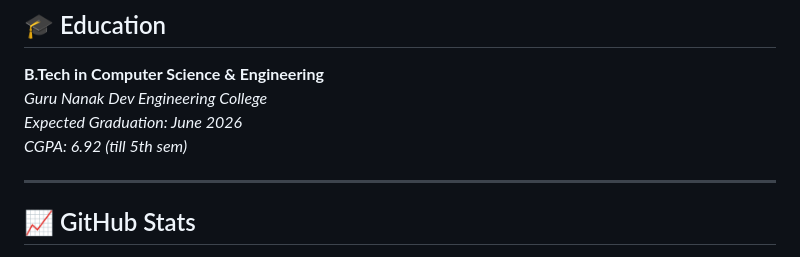
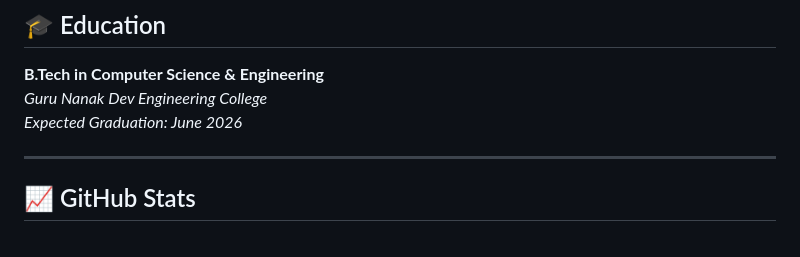
Before and after one commit to Sorabh-Kapoor/Sorabh-Kapoor, a Markdown page: README.md, the part around the change. Drawn GitHub-style.

Commit message:
removed cgpa

```diff
--- a/README.md
+++ b/README.md
@@ -52,7 +52,6 @@
 **B.Tech in Computer Science & Engineering**
 _Guru Nanak Dev Engineering College_
 _Expected Graduation: June 2026_
-_CGPA: 6.92 (till 5th sem)_
 
 ---
 
```
